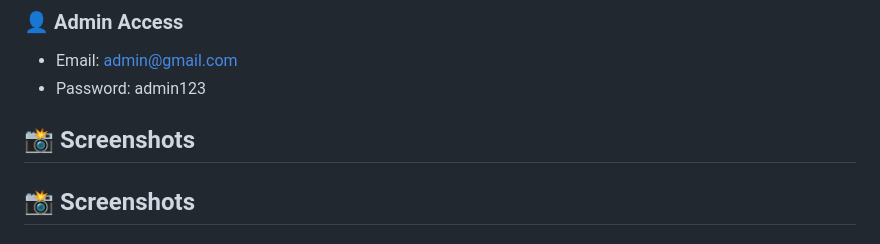
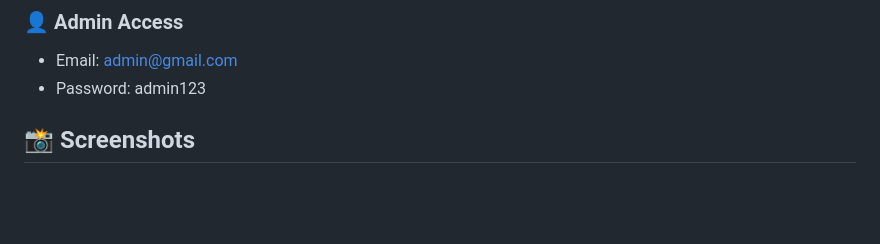
Before and after one commit to KatroxF/ml-insurance-predictor-fastapi, a Markdown page: README.md, the part around the change. Drawn GitHub-style; blank space fills up the shorter version.

```diff
--- a/README.md
+++ b/README.md
@@ -222,7 +222,7 @@ https://insurance-backend-ewkb.onrender.com/docs
 ### 👤 Admin Access
 - Email: admin@gmail.com
 - Password: admin123
-## 📸 Screenshots
+
 
 ## 📸 Screenshots
 
```
